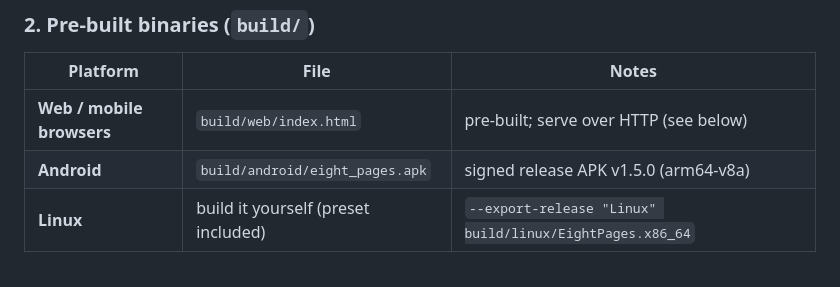
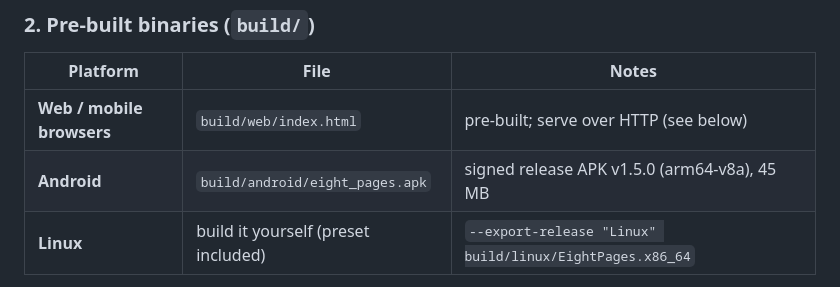
Before and after one commit to SodoMita/8p, a Markdown page: README.md, the part around the change. GitHub-like rendering.

Commit message:
readme: apk size for 1.5.0

```diff
--- a/README.md
+++ b/README.md
@@ -87,7 +87,7 @@ otherwise whatever `godot` is on your PATH.
 | Platform | File | Notes |
 |---|---|---|
 | **Web / mobile browsers** | `build/web/index.html` | pre-built; serve over HTTP (see below) |
-| **Android** | `build/android/eight_pages.apk` | signed release APK v1.5.0 (arm64-v8a) |
+| **Android** | `build/android/eight_pages.apk` | signed release APK v1.5.0 (arm64-v8a), 45 MB |
 | **Linux** | build it yourself (preset included) | `--export-release "Linux" build/linux/EightPages.x86_64` |
 
 Build them yourself:
```
